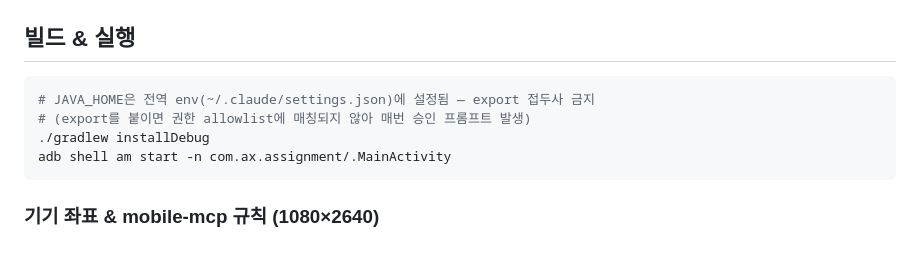
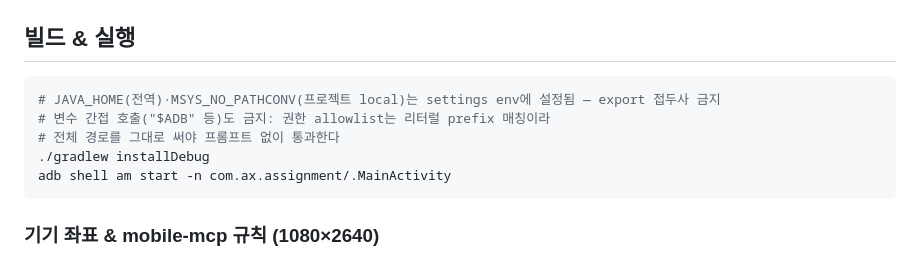
Before and after one commit to IsKJH/AXAssignment, a Markdown page: CLAUDE.md, the part around the change. Rendered like a GitHub page.

Commit message:
docs: 빌드 명령 작성 규칙 갱신 (env 설정·변수 간접 호출 금지)

````diff
--- a/CLAUDE.md
+++ b/CLAUDE.md
@@ -137,8 +137,9 @@ com.ax.assignment/
 ## 빌드 & 실행
 
 ```bash
-# JAVA_HOME은 전역 env(~/.claude/settings.json)에 설정됨 — export 접두사 금지
-# (export를 붙이면 권한 allowlist에 매칭되지 않아 매번 승인 프롬프트 발생)
+# JAVA_HOME(전역)·MSYS_NO_PATHCONV(프로젝트 local)는 settings env에 설정됨 — export 접두사 금지
+# 변수 간접 호출("$ADB" 등)도 금지: 권한 allowlist는 리터럴 prefix 매칭이라
+# 전체 경로를 그대로 써야 프롬프트 없이 통과한다
 ./gradlew installDebug
 adb shell am start -n com.ax.assignment/.MainActivity
 ```
````
